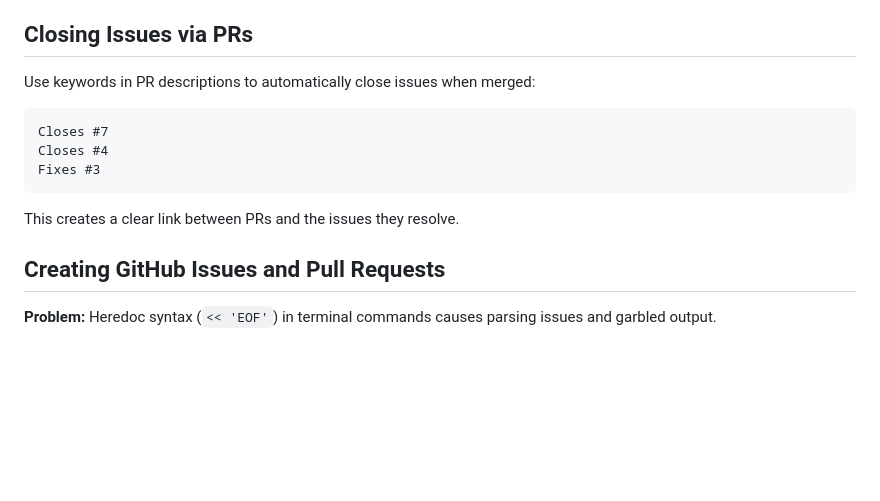
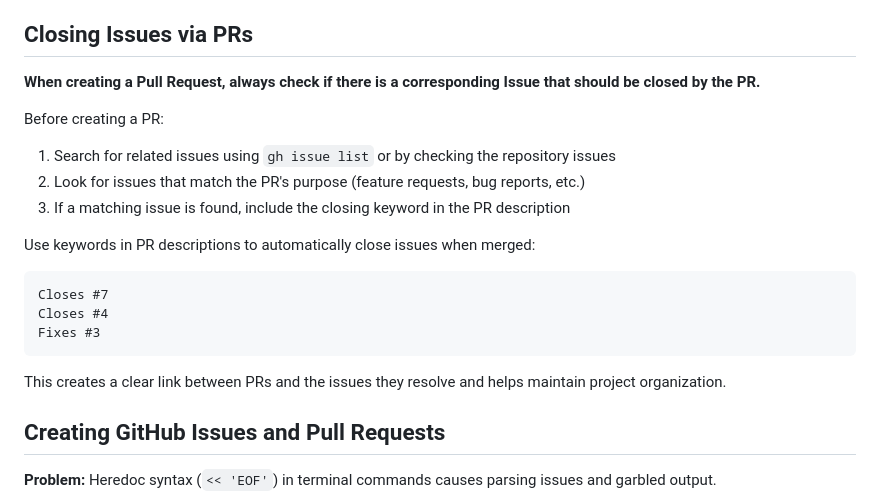
Before and after one commit to stefanko-ch/Nexus-Stack, a Markdown page: AGENTS.md, the part around the change. Rendered like a GitHub page; blank space fills up the shorter version.

Commit message:
docs(agents): Add instruction to check for related issues when creating PRs

````diff
--- a/AGENTS.md
+++ b/AGENTS.md
@@ -519,6 +519,13 @@ Use prefixes that match commit types:
 
 ## Closing Issues via PRs
 
+**When creating a Pull Request, always check if there is a corresponding Issue that should be closed by the PR.**
+
+Before creating a PR:
+1. Search for related issues using `gh issue list` or by checking the repository issues
+2. Look for issues that match the PR's purpose (feature requests, bug reports, etc.)
+3. If a matching issue is found, include the closing keyword in the PR description
+
 Use keywords in PR descriptions to automatically close issues when merged:
 
 ```markdown
@@ -527,7 +534,7 @@ Closes #4
 Fixes #3
 ```
 
-This creates a clear link between PRs and the issues they resolve.
+This creates a clear link between PRs and the issues they resolve and helps maintain project organization.
 
 ## Creating GitHub Issues and Pull Requests
 
````
